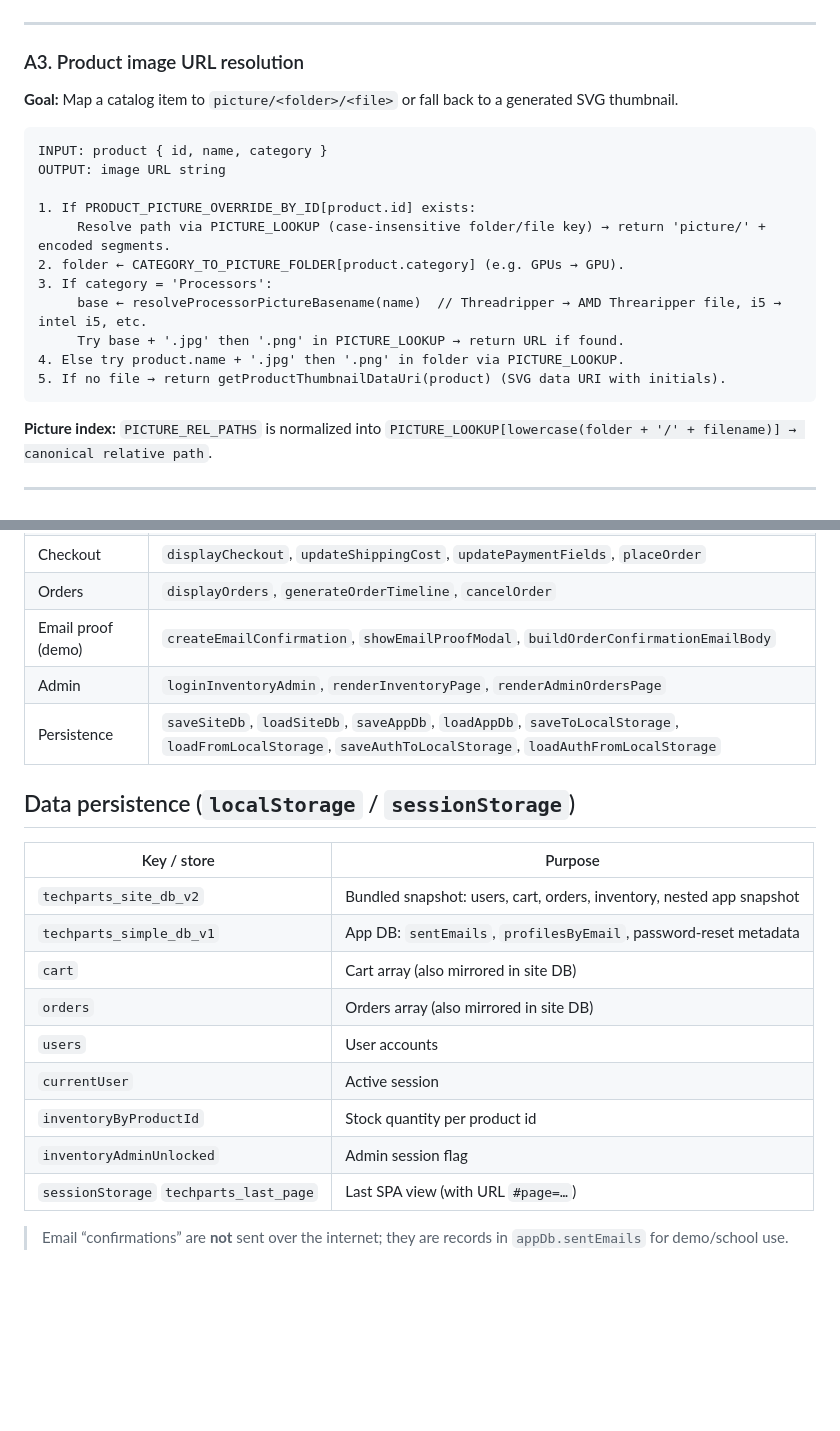
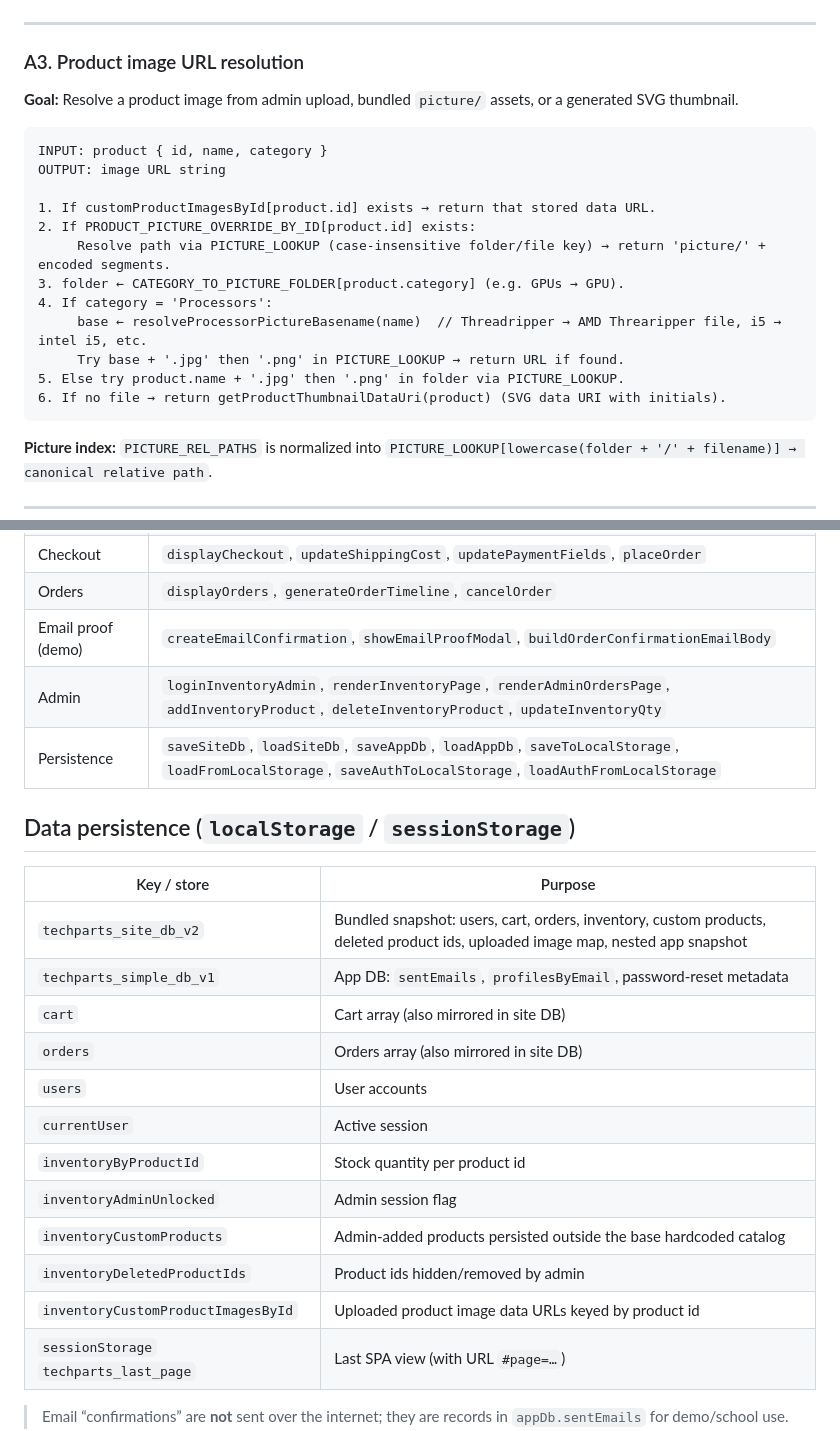
Before and after one commit to LODIMER/Shopping-website-main, a Markdown page: README.md, 2 parts joined by grey strips. Rendered like a GitHub page; blank space fills up the shorter version.

````diff
--- a/README.md
+++ b/README.md
@@ -161,20 +166,21 @@ For each product p:
 
 ### A3. Product image URL resolution
 
-**Goal:** Map a catalog item to `picture/<folder>/<file>` or fall back to a generated SVG thumbnail.
+**Goal:** Resolve a product image from admin upload, bundled `picture/` assets, or a generated SVG thumbnail.
 
 ```
 INPUT: product { id, name, category }
 OUTPUT: image URL string
 
-1. If PRODUCT_PICTURE_OVERRIDE_BY_ID[product.id] exists:
+1. If customProductImagesById[product.id] exists → return that stored data URL.
+2. If PRODUCT_PICTURE_OVERRIDE_BY_ID[product.id] exists:
      Resolve path via PICTURE_LOOKUP (case-insensitive folder/file key) → return 'picture/' + encoded segments.
-2. folder ← CATEGORY_TO_PICTURE_FOLDER[product.category] (e.g. GPUs → GPU).
-3. If category = 'Processors':
+3. folder ← CATEGORY_TO_PICTURE_FOLDER[product.category] (e.g. GPUs → GPU).
+4. If category = 'Processors':
      base ← resolveProcessorPictureBasename(name)  // Threadripper → AMD Threaripper file, i5 → intel i5, etc.
      Try base + '.jpg' then '.png' in PICTURE_LOOKUP → return URL if found.
-4. Else try product.name + '.jpg' then '.png' in folder via PICTURE_LOOKUP.
-5. If no file → return getProductThumbnailDataUri(product) (SVG data URI with initials).
+5. Else try product.name + '.jpg' then '.png' in folder via PICTURE_LOOKUP.
+6. If no file → return getProductThumbnailDataUri(product) (SVG data URI with initials).
 ```
 
 **Picture index:** `PICTURE_REL_PATHS` is normalized into `PICTURE_LOOKUP[lowercase(folder + '/' + filename)] → canonical relative path`.
@@ -301,14 +353,14 @@ INPUT: orderIndex, orders[]
 | Checkout | `displayCheckout`, `updateShippingCost`, `updatePaymentFields`, `placeOrder` |
 | Orders | `displayOrders`, `generateOrderTimeline`, `cancelOrder` |
 | Email proof (demo) | `createEmailConfirmation`, `showEmailProofModal`, `buildOrderConfirmationEmailBody` |
-| Admin | `loginInventoryAdmin`, `renderInventoryPage`, `renderAdminOrdersPage` |
+| Admin | `loginInventoryAdmin`, `renderInventoryPage`, `renderAdminOrdersPage`, `addInventoryProduct`, `deleteInventoryProduct`, `updateInventoryQty` |
 | Persistence | `saveSiteDb`, `loadSiteDb`, `saveAppDb`, `loadAppDb`, `saveToLocalStorage`, `loadFromLocalStorage`, `saveAuthToLocalStorage`, `loadAuthFromLocalStorage` |
 
 ## Data persistence (`localStorage` / `sessionStorage`)
 
 | Key / store | Purpose |
 |-------------|---------|
-| `techparts_site_db_v2` | Bundled snapshot: users, cart, orders, inventory, nested app snapshot |
+| `techparts_site_db_v2` | Bundled snapshot: users, cart, orders, inventory, custom products, deleted product ids, uploaded image map, nested app snapshot |
 | `techparts_simple_db_v1` | App DB: `sentEmails`, `profilesByEmail`, password-reset metadata |
 | `cart` | Cart array (also mirrored in site DB) |
 | `orders` | Orders array (also mirrored in site DB) |
@@ -316,6 +368,9 @@ INPUT: orderIndex, orders[]
 | `currentUser` | Active session |
 | `inventoryByProductId` | Stock quantity per product id |
 | `inventoryAdminUnlocked` | Admin session flag |
+| `inventoryCustomProducts` | Admin-added products persisted outside the base hardcoded catalog |
+| `inventoryDeletedProductIds` | Product ids hidden/removed by admin |
+| `inventoryCustomProductImagesById` | Uploaded product image data URLs keyed by product id |
 | `sessionStorage` `techparts_last_page` | Last SPA view (with URL `#page=…`) |
 
 > Email “confirmations” are **not** sent over the internet; they are records in `appDb.sentEmails` for demo/school use.
````
Also changed, not shown: other parts of README.md (+52 -1 lines).
